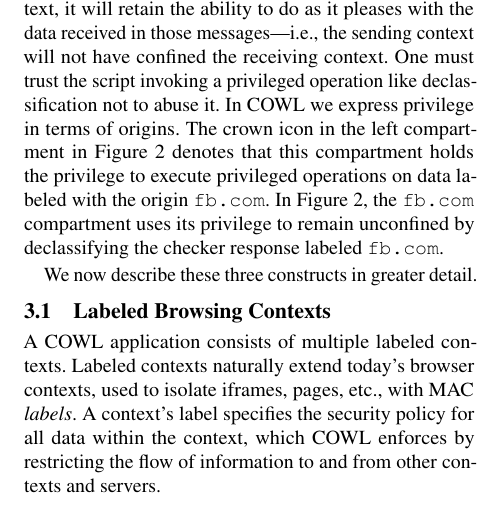
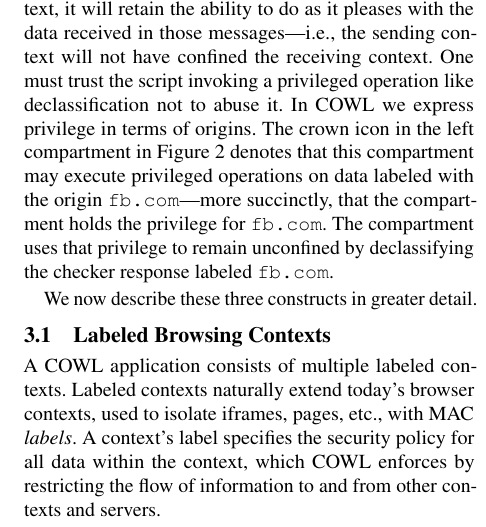
Before and after one commit to deian/nsdi2014, a LaTeX paper (main.ltx, which reads system.tex): part of one column of page 6 of 16, cut so that both start at the same text. Compiled offline with pdfLaTeX.

Commit message:
another tweak to 3.0 privilege

```diff
--- a/system.tex
+++ b/system.tex
@@ -63,11 +63,11 @@ not have confined the receiving context. One must trust the script
 invoking a privileged operation like declassification not to abuse
 it. In COWL we express privilege in terms of origins. The crown icon
 in the left compartment in Figure~\ref{fig:checker} denotes that this
-compartment holds the privilege to execute privileged operations on
-data labeled with the origin {\tt fb.com}. In
-Figure~\ref{fig:checker}, the {\tt fb.com} compartment uses its
-privilege to remain unconfined by declassifying the checker response
-labeled {\tt fb.com}.
+compartment may execute privileged operations on data labeled with the
+origin {\tt fb.com}---more succinctly, that the compartment holds the
+privilege for {\tt fb.com}. The compartment uses that privilege to
+remain unconfined by declassifying the checker response labeled {\tt
+  fb.com}.
 
 We now describe these three constructs in greater detail.
 
```
